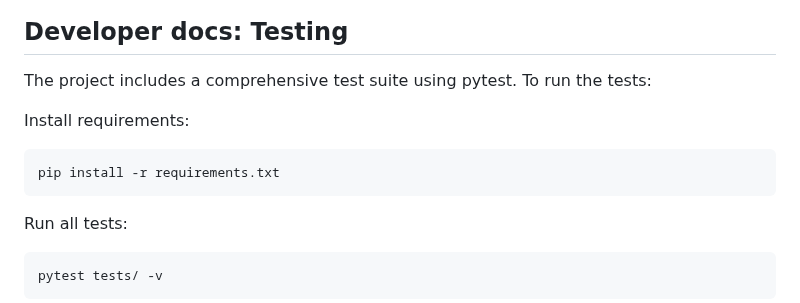
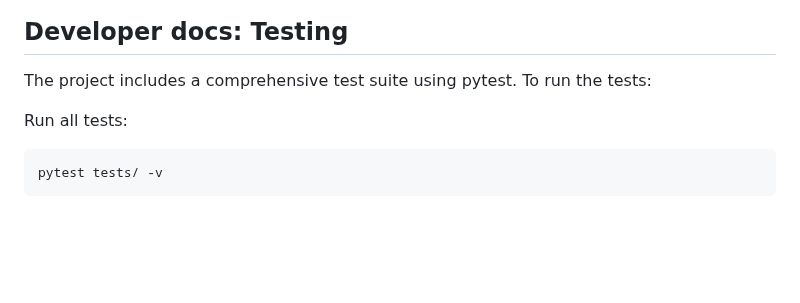
Before and after one commit to gambitproject/draw_tree, a Markdown page: README.md, the part around the change. Drawn GitHub-style; blank space fills up the shorter version.

Commit message:
remove reference to requirements.txt

````diff
--- a/README.md
+++ b/README.md
@@ -93,11 +93,6 @@ draw_tree('games/example.ef')
 
 The project includes a comprehensive test suite using pytest. To run the tests:
 
-Install requirements:
-```bash
-pip install -r requirements.txt
-```
-
 Run all tests:
 ```bash
 pytest tests/ -v
````
